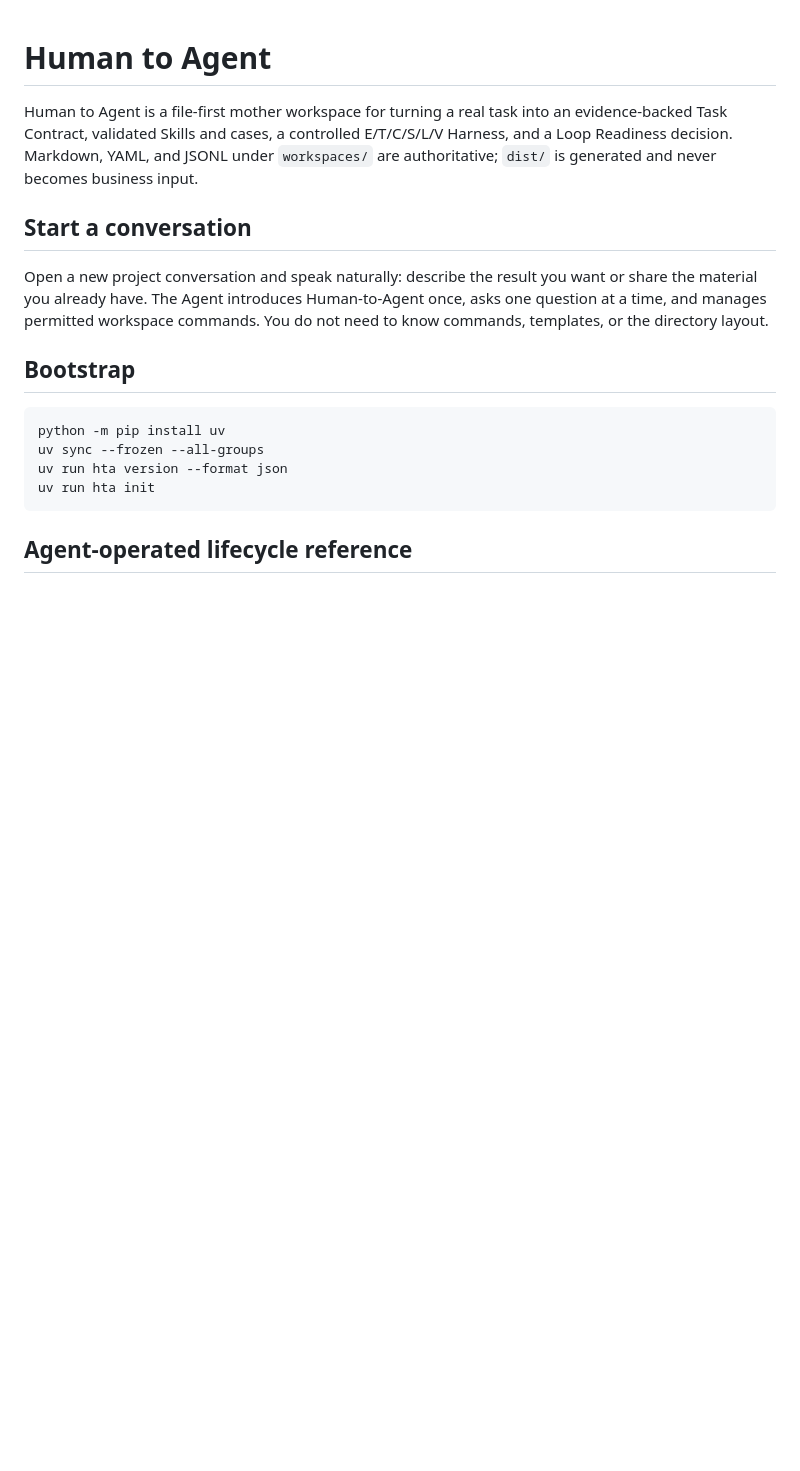
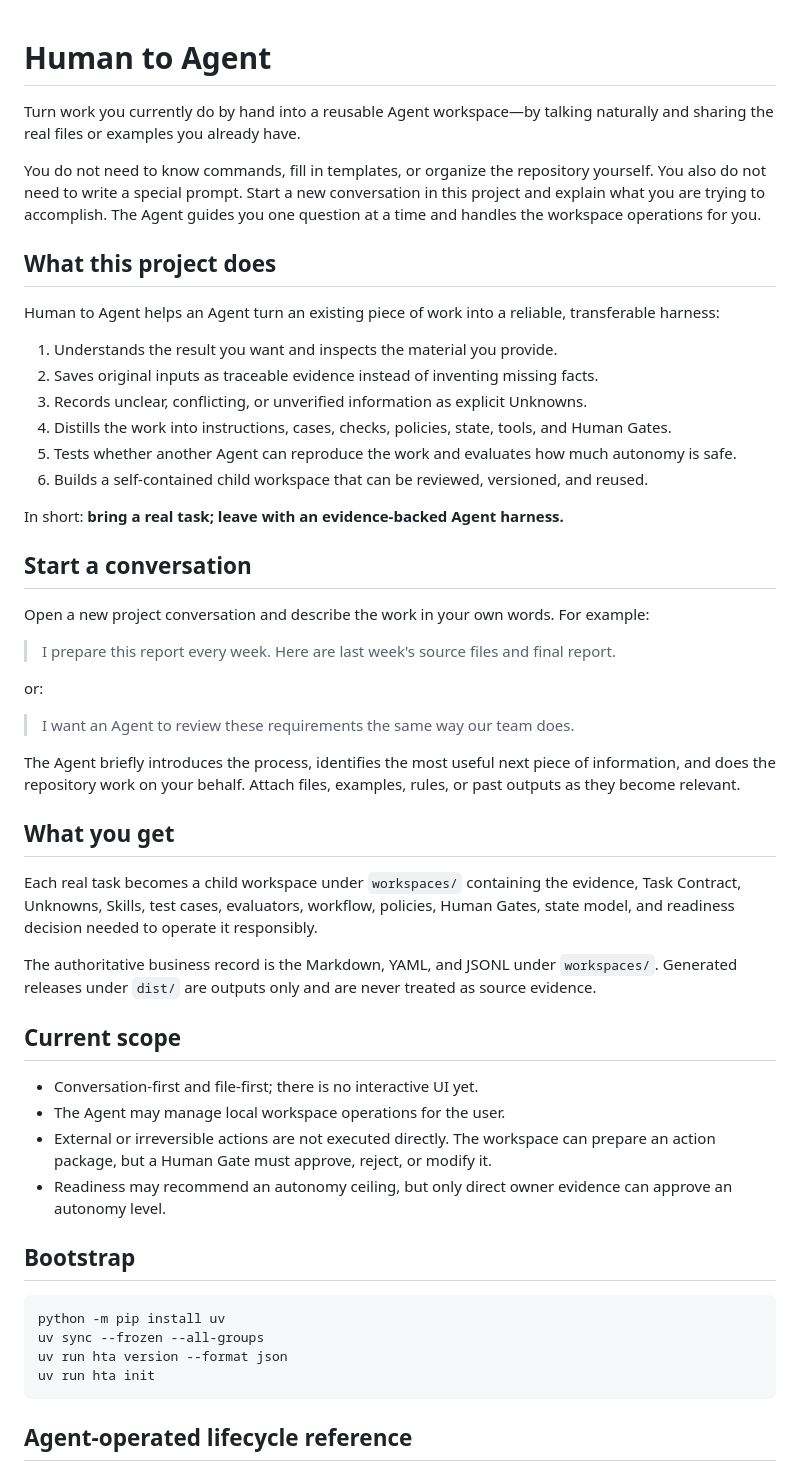
Before and after one commit to NimaChu/human-to-agent, a Markdown page: README.md, the part around the change. Drawn GitHub-style; blank space fills up the shorter version.

Commit message:
clarify project purpose in readme

```diff
--- a/README.md
+++ b/README.md
@@ -1,10 +1,46 @@
 # Human to Agent
 
-Human to Agent is a file-first mother workspace for turning a real task into an evidence-backed Task Contract, validated Skills and cases, a controlled E/T/C/S/L/V Harness, and a Loop Readiness decision. Markdown, YAML, and JSONL under `workspaces/` are authoritative; `dist/` is generated and never becomes business input.
+Turn work you currently do by hand into a reusable Agent workspace—by talking naturally and sharing the real files or examples you already have.
+
+You do not need to know commands, fill in templates, or organize the repository yourself. You also do not need to write a special prompt. Start a new conversation in this project and explain what you are trying to accomplish. The Agent guides you one question at a time and handles the workspace operations for you.
+
+## What this project does
+
+Human to Agent helps an Agent turn an existing piece of work into a reliable, transferable harness:
+
+1. Understands the result you want and inspects the material you provide.
+2. Saves original inputs as traceable evidence instead of inventing missing facts.
+3. Records unclear, conflicting, or unverified information as explicit Unknowns.
+4. Distills the work into instructions, cases, checks, policies, state, tools, and Human Gates.
+5. Tests whether another Agent can reproduce the work and evaluates how much autonomy is safe.
+6. Builds a self-contained child workspace that can be reviewed, versioned, and reused.
+
+In short: **bring a real task; leave with an evidence-backed Agent harness.**
 
 ## Start a conversation
 
-Open a new project conversation and speak naturally: describe the result you want or share the material you already have. The Agent introduces Human-to-Agent once, asks one question at a time, and manages permitted workspace commands. You do not need to know commands, templates, or the directory layout.
+Open a new project conversation and describe the work in your own words. For example:
+
+> I prepare this report every week. Here are last week's source files and final report.
+
+or:
+
+> I want an Agent to review these requirements the same way our team does.
+
+The Agent briefly introduces the process, identifies the most useful next piece of information, and does the repository work on your behalf. Attach files, examples, rules, or past outputs as they become relevant.
+
+## What you get
+
+Each real task becomes a child workspace under `workspaces/` containing the evidence, Task Contract, Unknowns, Skills, test cases, evaluators, workflow, policies, Human Gates, state model, and readiness decision needed to operate it responsibly.
+
+The authoritative business record is the Markdown, YAML, and JSONL under `workspaces/`. Generated releases under `dist/` are outputs only and are never treated as source evidence.
+
+## Current scope
+
+- Conversation-first and file-first; there is no interactive UI yet.
+- The Agent may manage local workspace operations for the user.
+- External or irreversible actions are not executed directly. The workspace can prepare an action package, but a Human Gate must approve, reject, or modify it.
+- Readiness may recommend an autonomy ceiling, but only direct owner evidence can approve an autonomy level.
 
 ## Bootstrap
 
```
